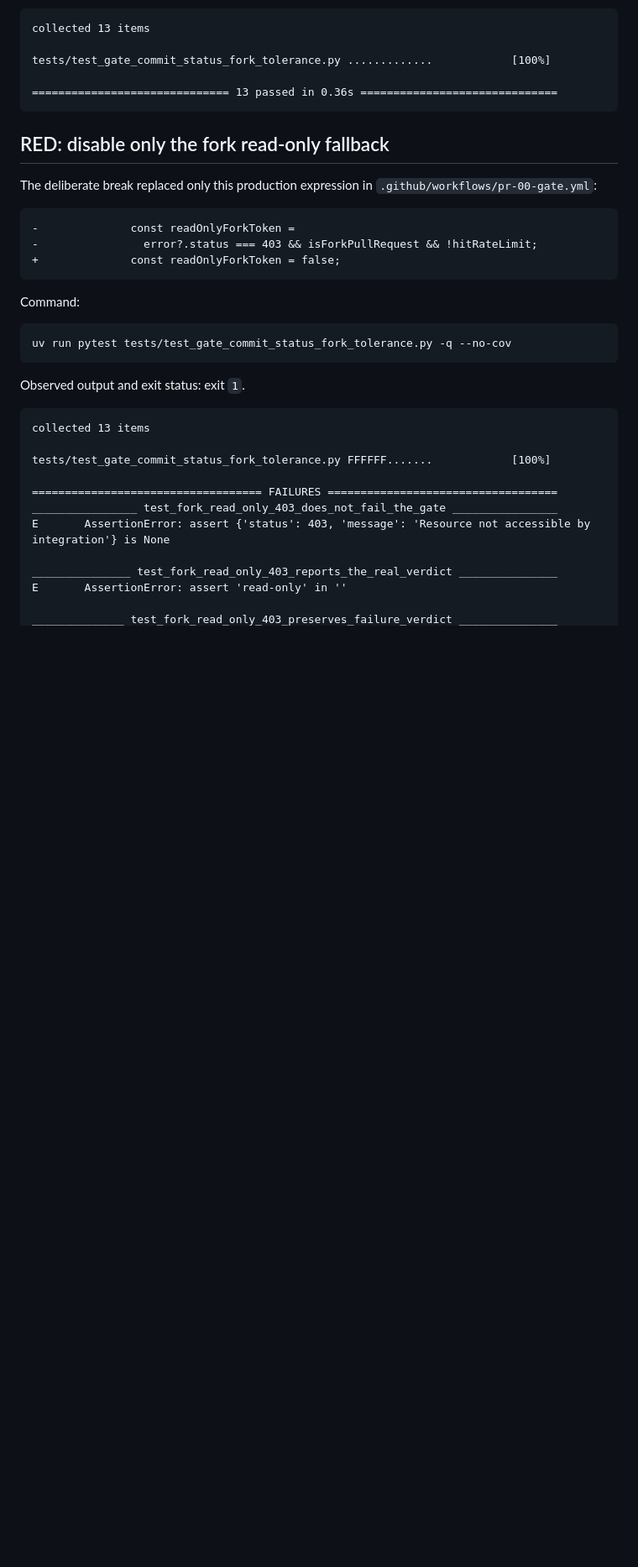
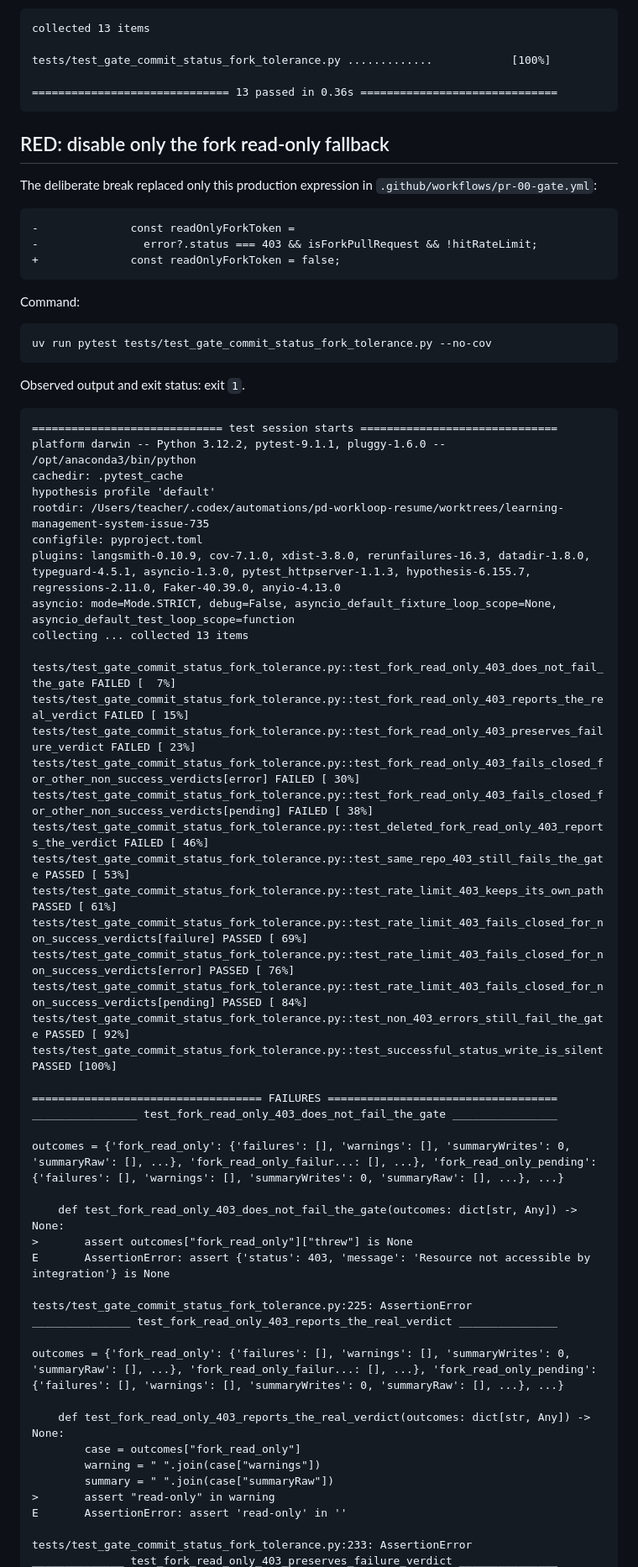
Before and after one commit to stranske/learning-management-system, a Markdown page: docs/evidence/issue-735-pr-732-deliberate-break.md, the part around one of its changes. Shown at 84% size. GitHub-like rendering; blank space fills up the shorter version.

````diff
--- a/docs/evidence/issue-735-pr-732-deliberate-break.md
+++ b/docs/evidence/issue-735-pr-732-deliberate-break.md
@@ -33,21 +33,56 @@ The deliberate break replaced only this production expression in `.github/workfl
 Command:
 
 ```text
-uv run pytest tests/test_gate_commit_status_fork_tolerance.py -q --no-cov
+uv run pytest tests/test_gate_commit_status_fork_tolerance.py --no-cov
 ```
 
 Observed output and exit status: exit `1`.
 
 ```text
-collected 13 items
+============================= test session starts ==============================
+platform darwin -- Python 3.12.2, pytest-9.1.1, pluggy-1.6.0 -- /opt/anaconda3/bin/python
+cachedir: .pytest_cache
+hypothesis profile 'default'
+rootdir: /Users/teacher/.codex/automations/pd-workloop-resume/worktrees/learning-management-system-issue-735
+configfile: pyproject.toml
+plugins: langsmith-0.10.9, cov-7.1.0, xdist-3.8.0, rerunfailures-16.3, datadir-1.8.0, typeguard-4.5.1, asyncio-1.3.0, pytest_httpserver-1.1.3, hypothesis-6.155.7, regressions-2.11.0, Faker-40.39.0, anyio-4.13.0
+asyncio: mode=Mode.STRICT, debug=False, asyncio_default_fixture_loop_scope=None, asyncio_default_test_loop_scope=function
+collecting ... collected 13 items
 
-tests/test_gate_commit_status_fork_tolerance.py FFFFFF.......            [100%]
+tests/test_gate_commit_status_fork_tolerance.py::test_fork_read_only_403_does_not_fail_the_gate FAILED [  7%]
+tests/test_gate_commit_status_fork_tolerance.py::test_fork_read_only_403_reports_the_real_verdict FAILED [ 15%]
+tests/test_gate_commit_status_fork_tolerance.py::test_fork_read_only_403_preserves_failure_verdict FAILED [ 23%]
+tests/test_gate_commit_status_fork_tolerance.py::test_fork_read_only_403_fails_closed_for_other_non_success_verdicts[error] FAILED [ 30%]
+tests/test_gate_commit_status_fork_tolerance.py::test_fork_read_only_403_fails_closed_for_other_non_success_verdicts[pending] FAILED [ 38%]
+tests/test_gate_commit_status_fork_tolerance.py::test_deleted_fork_read_only_403_reports_the_verdict FAILED [ 46%]
+tests/test_gate_commit_status_fork_tolerance.py::test_same_repo_403_still_fails_the_gate PASSED [ 53%]
+tests/test_gate_commit_status_fork_tolerance.py::test_rate_limit_403_keeps_its_own_path PASSED [ 61%]
+tests/test_gate_commit_status_fork_tolerance.py::test_rate_limit_403_fails_closed_for_non_success_verdicts[failure] PASSED [ 69%]
+tests/test_gate_commit_status_fork_tolerance.py::test_rate_limit_403_fails_closed_for_non_success_verdicts[error] PASSED [ 76%]
+tests/test_gate_commit_status_fork_tolerance.py::test_rate_limit_403_fails_closed_for_non_success_verdicts[pending] PASSED [ 84%]
+tests/test_gate_commit_status_fork_tolerance.py::test_non_403_errors_still_fail_the_gate PASSED [ 92%]
+tests/test_gate_commit_status_fork_tolerance.py::test_successful_status_write_is_silent PASSED [100%]
 
 =================================== FAILURES ===================================
 ________________ test_fork_read_only_403_does_not_fail_the_gate ________________
+
+outcomes = {'fork_read_only': {'failures': [], 'warnings': [], 'summaryWrites': 0, 'summaryRaw': [], ...}, 'fork_read_only_failur...: [], ...}, 'fork_read_only_pending': {'failures': [], 'warnings': [], 'summaryWrites': 0, 'summaryRaw': [], ...}, ...}
+
+    def test_fork_read_only_403_does_not_fail_the_gate(outcomes: dict[str, Any]) -> None:
+>       assert outcomes["fork_read_only"]["threw"] is None
 E       AssertionError: assert {'status': 403, 'message': 'Resource not accessible by integration'} is None
 
+tests/test_gate_commit_status_fork_tolerance.py:225: AssertionError
 _______________ test_fork_read_only_403_reports_the_real_verdict _______________
+
+outcomes = {'fork_read_only': {'failures': [], 'warnings': [], 'summaryWrites': 0, 'summaryRaw': [], ...}, 'fork_read_only_failur...: [], ...}, 'fork_read_only_pending': {'failures': [], 'warnings': [], 'summaryWrites': 0, 'summaryRaw': [], ...}, ...}
+
+    def test_fork_read_only_403_reports_the_real_verdict(outcomes: dict[str, Any]) -> None:
+        case = outcomes["fork_read_only"]
+        warning = " ".join(case["warnings"])
+        summary = " ".join(case["summaryRaw"])
+>       assert "read-only" in warning
 E       AssertionError: assert 'read-only' in ''
 
+tests/test_gate_commit_status_fork_tolerance.py:233: AssertionError
 ______________ test_fork_read_only_403_preserves_failure_verdict _______________
````
Also changed, not shown: other parts of docs/evidence/issue-735-pr-732-deliberate-break.md (+47 -1 lines).
